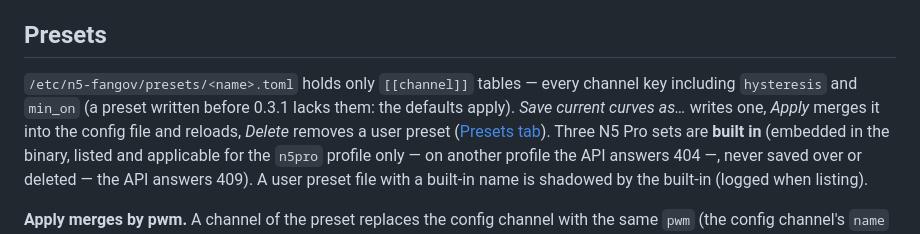
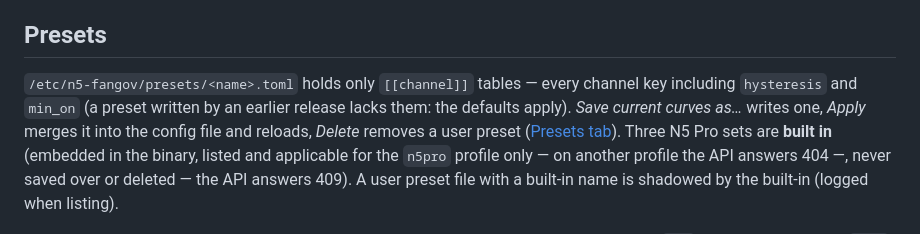
Before and after one commit to SirRenix/n5-fangov, a Markdown page: docs/06-configuration.md, the part around the change. GitHub-like rendering.

```diff
--- a/docs/06-configuration.md
+++ b/docs/06-configuration.md
@@ -163,8 +163,8 @@ should follow the hottest of a mixed group is a composite (`["nvme:max", "disk:s
 ## Presets
 
 `/etc/n5-fangov/presets/<name>.toml` holds only `[[channel]]` tables — every channel
-key including `hysteresis` and `min_on` (a preset written before 0.3.1 lacks them: the
-defaults apply). *Save current curves as…* writes one, *Apply* merges it into the
+key including `hysteresis` and `min_on` (a preset written by an earlier release lacks them:
+the defaults apply). *Save current curves as…* writes one, *Apply* merges it into the
 config file and reloads, *Delete* removes a user preset
 ([Presets tab](04-dashboard.md#presets)). Three N5 Pro sets are **built in** (embedded
 in the binary, listed and applicable for the `n5pro` profile only — on another profile
```
Also changed, not shown: docs/09-updates.md (+1 -1 lines).
